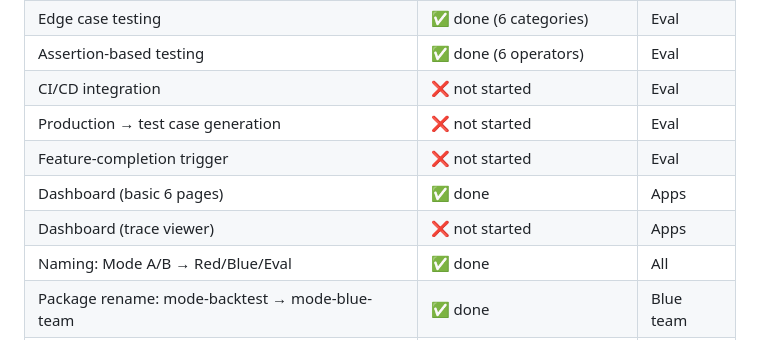
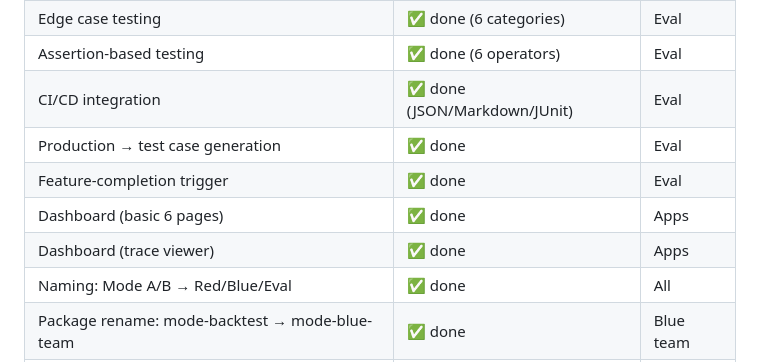
Before and after one commit to lanefoundry/gatelane, a Markdown page: docs/product-scope.md, the part around the change. Drawn GitHub-style.

Commit message:
docs: mark all remaining items as done in implementation status
CI/CD integration, production test case generation, feature-completion
trigger, and dashboard trace viewer all completed.

Co-Authored-By: Claude Opus 4.6 <noreply@anthropic.com>
Claude-Session: https://claude.ai/code/session_014AfXC5BrhzzZxJMFoxtniS

```diff
--- a/docs/product-scope.md
+++ b/docs/product-scope.md
@@ -474,11 +474,11 @@ The `mode-backtest` package is renamed to `mode-blue-team`. Backtest remains a c
 | Pairwise comparison | ✅ done | Eval |
 | Edge case testing | ✅ done (6 categories) | Eval |
 | Assertion-based testing | ✅ done (6 operators) | Eval |
-| CI/CD integration | ❌ not started | Eval |
-| Production → test case generation | ❌ not started | Eval |
-| Feature-completion trigger | ❌ not started | Eval |
+| CI/CD integration | ✅ done (JSON/Markdown/JUnit) | Eval |
+| Production → test case generation | ✅ done | Eval |
+| Feature-completion trigger | ✅ done | Eval |
 | Dashboard (basic 6 pages) | ✅ done | Apps |
-| Dashboard (trace viewer) | ❌ not started | Apps |
+| Dashboard (trace viewer) | ✅ done | Apps |
 | Naming: Mode A/B → Red/Blue/Eval | ✅ done | All |
 | Package rename: mode-backtest → mode-blue-team | ✅ done | Blue team |
 | Package scaffold: mode-eval | ✅ done | Eval |
```
